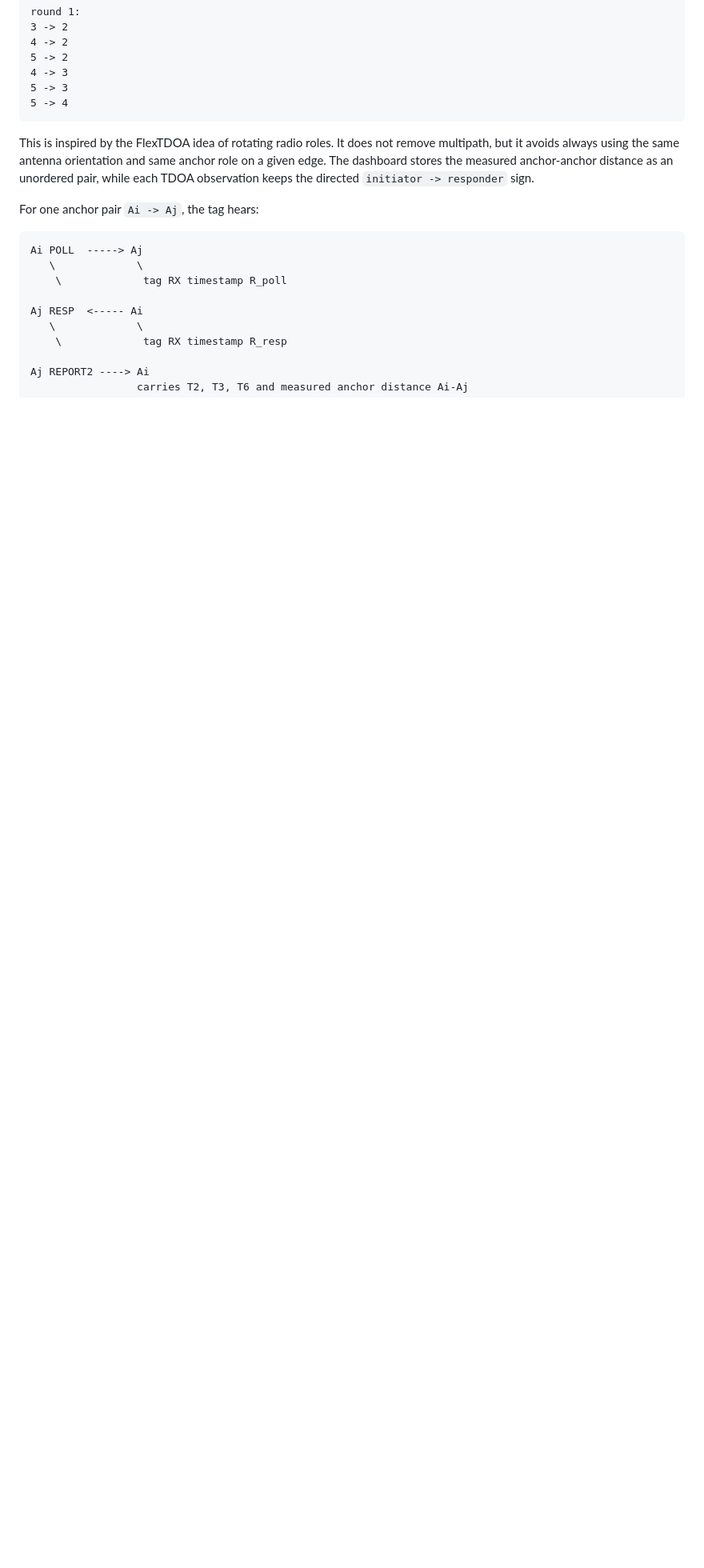
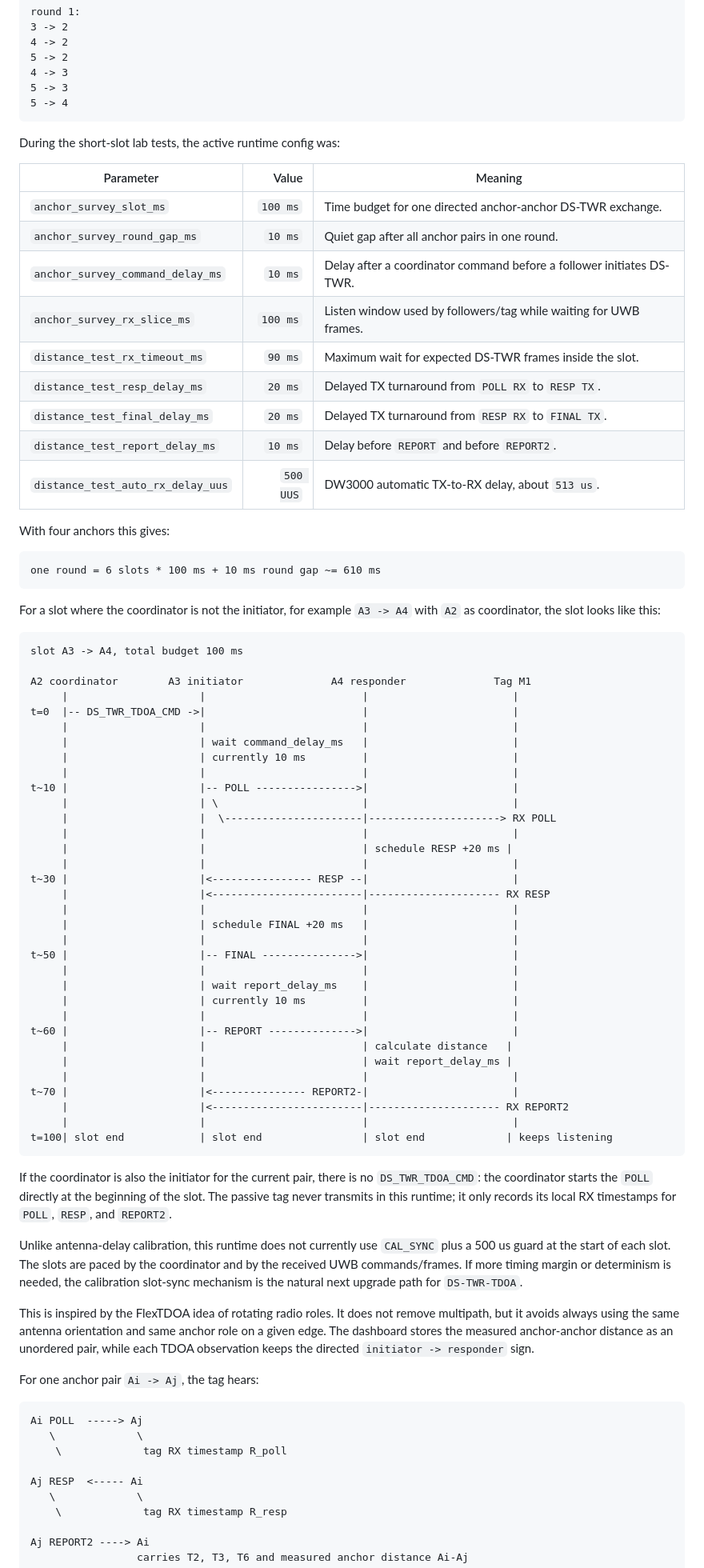
Before and after one commit to victorstoica114/UWB_Module_ESP_IDF, a Markdown page: README.md, the part around the change. Shown at 80% size. Drawn GitHub-style; blank space fills up the shorter version.

Commit message:
Document DS-TWR-TDOA slot timing

````diff
--- a/README.md
+++ b/README.md
@@ -282,6 +282,76 @@ round 1:
 5 -> 3
 5 -> 4
 ```
+
+During the short-slot lab tests, the active runtime config was:
+
+| Parameter | Value | Meaning |
+| --- | ---: | --- |
+| `anchor_survey_slot_ms` | `100 ms` | Time budget for one directed anchor-anchor DS-TWR exchange. |
+| `anchor_survey_round_gap_ms` | `10 ms` | Quiet gap after all anchor pairs in one round. |
+| `anchor_survey_command_delay_ms` | `10 ms` | Delay after a coordinator command before a follower initiates DS-TWR. |
+| `anchor_survey_rx_slice_ms` | `100 ms` | Listen window used by followers/tag while waiting for UWB frames. |
+| `distance_test_rx_timeout_ms` | `90 ms` | Maximum wait for expected DS-TWR frames inside the slot. |
+| `distance_test_resp_delay_ms` | `20 ms` | Delayed TX turnaround from `POLL RX` to `RESP TX`. |
+| `distance_test_final_delay_ms` | `20 ms` | Delayed TX turnaround from `RESP RX` to `FINAL TX`. |
+| `distance_test_report_delay_ms` | `10 ms` | Delay before `REPORT` and before `REPORT2`. |
+| `distance_test_auto_rx_delay_uus` | `500 UUS` | DW3000 automatic TX-to-RX delay, about `513 us`. |
+
+With four anchors this gives:
+
+```text
+one round = 6 slots * 100 ms + 10 ms round gap ~= 610 ms
+```
+
+For a slot where the coordinator is not the initiator, for example `A3 -> A4`
+with `A2` as coordinator, the slot looks like this:
+
+```text
+slot A3 -> A4, total budget 100 ms
+
+A2 coordinator        A3 initiator              A4 responder              Tag M1
+     |                     |                         |                       |
+t=0  |-- DS_TWR_TDOA_CMD ->|                         |                       |
+     |                     |                         |                       |
+     |                     | wait command_delay_ms   |                       |
+     |                     | currently 10 ms         |                       |
+     |                     |                         |                       |
+t~10 |                     |-- POLL ---------------->|                       |
+     |                     | \                       |                       |
+     |                     |  \----------------------|---------------------> RX POLL
+     |                     |                         |                       |
+     |                     |                         | schedule RESP +20 ms |
+     |                     |                         |                       |
+t~30 |                     |<---------------- RESP --|                       |
+     |                     |<------------------------|--------------------- RX RESP
+     |                     |                         |                       |
+     |                     | schedule FINAL +20 ms   |                       |
+     |                     |                         |                       |
+t~50 |                     |-- FINAL --------------->|                       |
+     |                     |                         |                       |
+     |                     | wait report_delay_ms    |                       |
+     |                     | currently 10 ms         |                       |
+     |                     |                         |                       |
+t~60 |                     |-- REPORT -------------->|                       |
+     |                     |                         | calculate distance   |
+     |                     |                         | wait report_delay_ms |
+     |                     |                         |                       |
+t~70 |                     |<--------------- REPORT2-|                       |
+     |                     |<------------------------|--------------------- RX REPORT2
+     |                     |                         |                       |
+t=100| slot end            | slot end                | slot end             | keeps listening
+```
+
+If the coordinator is also the initiator for the current pair, there is no
+`DS_TWR_TDOA_CMD`: the coordinator starts the `POLL` directly at the beginning
+of the slot. The passive tag never transmits in this runtime; it only records
+its local RX timestamps for `POLL`, `RESP`, and `REPORT2`.
+
+Unlike antenna-delay calibration, this runtime does not currently use
+`CAL_SYNC` plus a 500 us guard at the start of each slot. The slots are paced by
+the coordinator and by the received UWB commands/frames. If more timing margin
+or determinism is needed, the calibration slot-sync mechanism is the natural
+next upgrade path for `DS-TWR-TDOA`.
 
 This is inspired by the FlexTDOA idea of rotating radio roles. It does not
 remove multipath, but it avoids always using the same antenna orientation and
````
